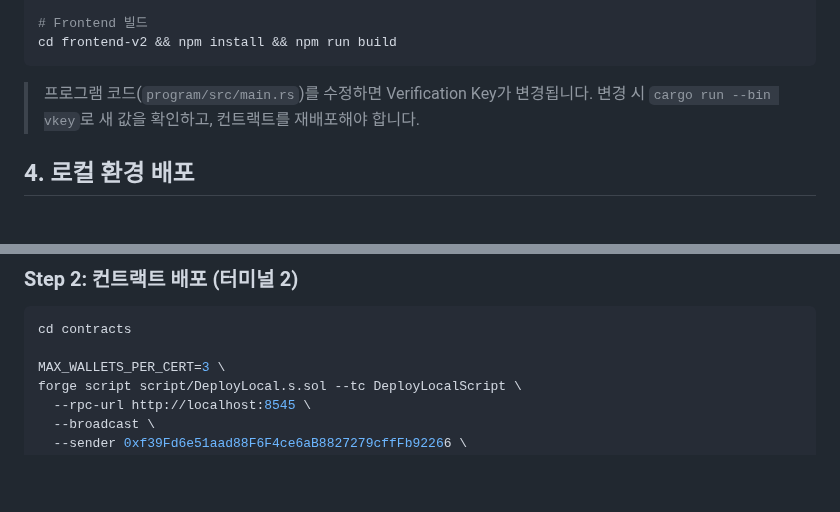
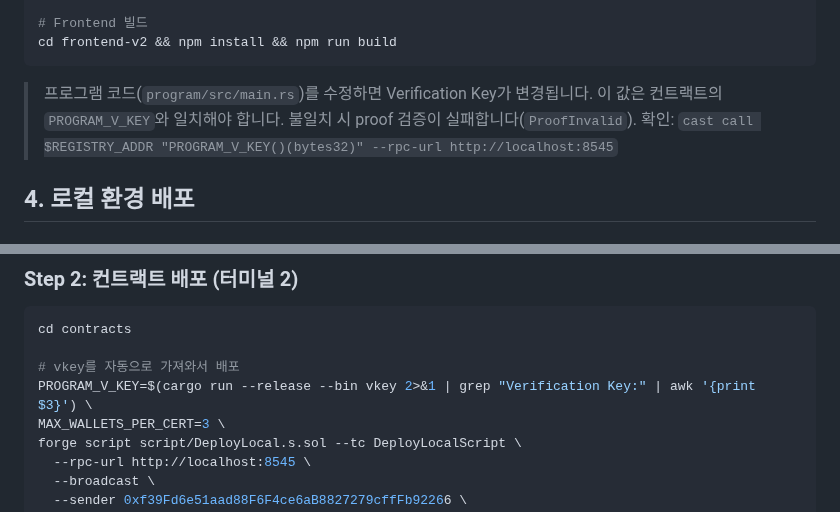
Before and after one commit to Zena-park/zk-X509, a Markdown page: docs/local-setup.md, 2 parts joined by grey strips. GitHub-like rendering; blank space fills up the shorter version.

Commit message:
docs: auto-fetch PROGRAM_V_KEY in deploy command, add vkey match check
배포 시 cargo run --bin vkey 출력을 자동으로 PROGRAM_V_KEY에 전달.
vkey 불일치 시 ProofInvalid 에러 설명 추가.

Co-Authored-By: Claude Opus 4.6 (1M context) <noreply@anthropic.com>

````diff
--- a/docs/local-setup.md
+++ b/docs/local-setup.md
@@ -70,7 +70,8 @@ cd frontend-v2 && npm install && npm run build
 ```
 
 > 프로그램 코드(`program/src/main.rs`)를 수정하면 Verification Key가 변경됩니다.
-> 변경 시 `cargo run --bin vkey`로 새 값을 확인하고, 컨트랙트를 재배포해야 합니다.
+> 이 값은 컨트랙트의 `PROGRAM_V_KEY`와 일치해야 합니다. 불일치 시 proof 검증이 실패합니다(`ProofInvalid`).
+> 확인: `cast call $REGISTRY_ADDR "PROGRAM_V_KEY()(bytes32)" --rpc-url http://localhost:8545`
 
 ## 4. 로컬 환경 배포
 
@@ -85,6 +86,8 @@ anvil
 ```bash
 cd contracts
 
+# vkey를 자동으로 가져와서 배포
+PROGRAM_V_KEY=$(cargo run --release --bin vkey 2>&1 | grep "Verification Key:" | awk '{print $3}') \
 MAX_WALLETS_PER_CERT=3 \
 forge script script/DeployLocal.s.sol --tc DeployLocalScript \
   --rpc-url http://localhost:8545 \
````
